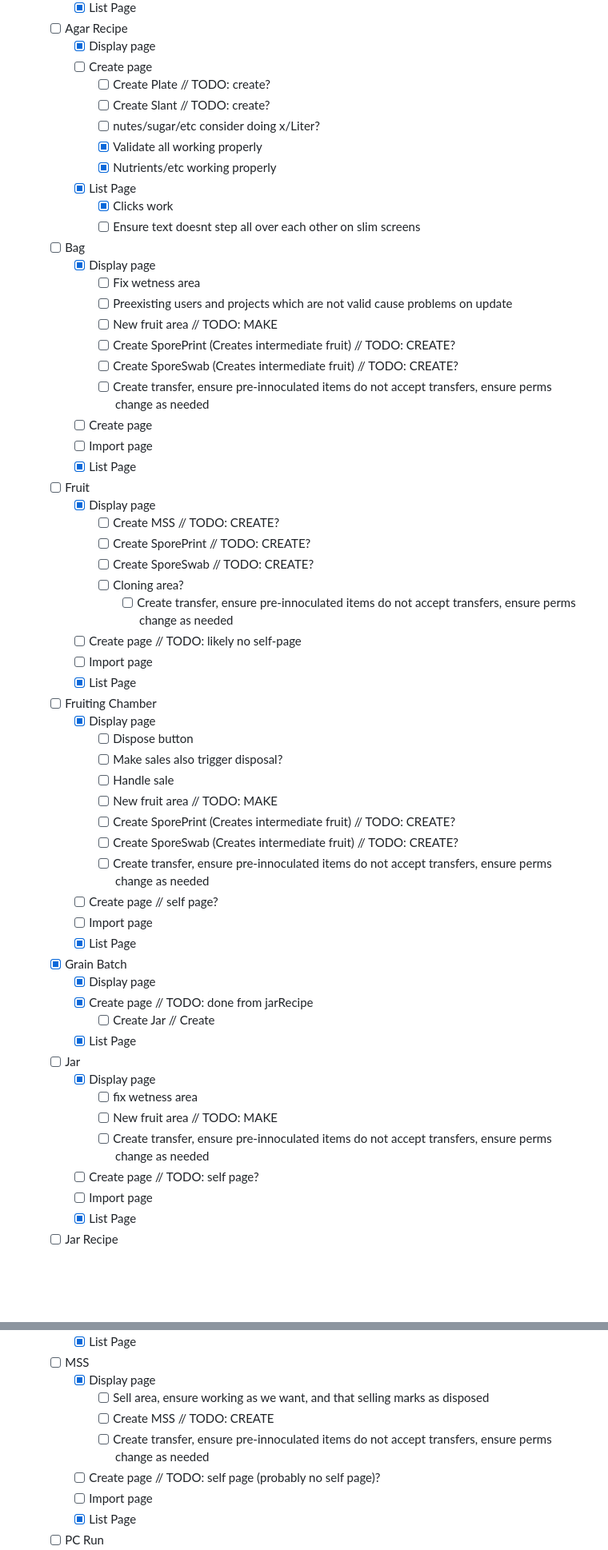
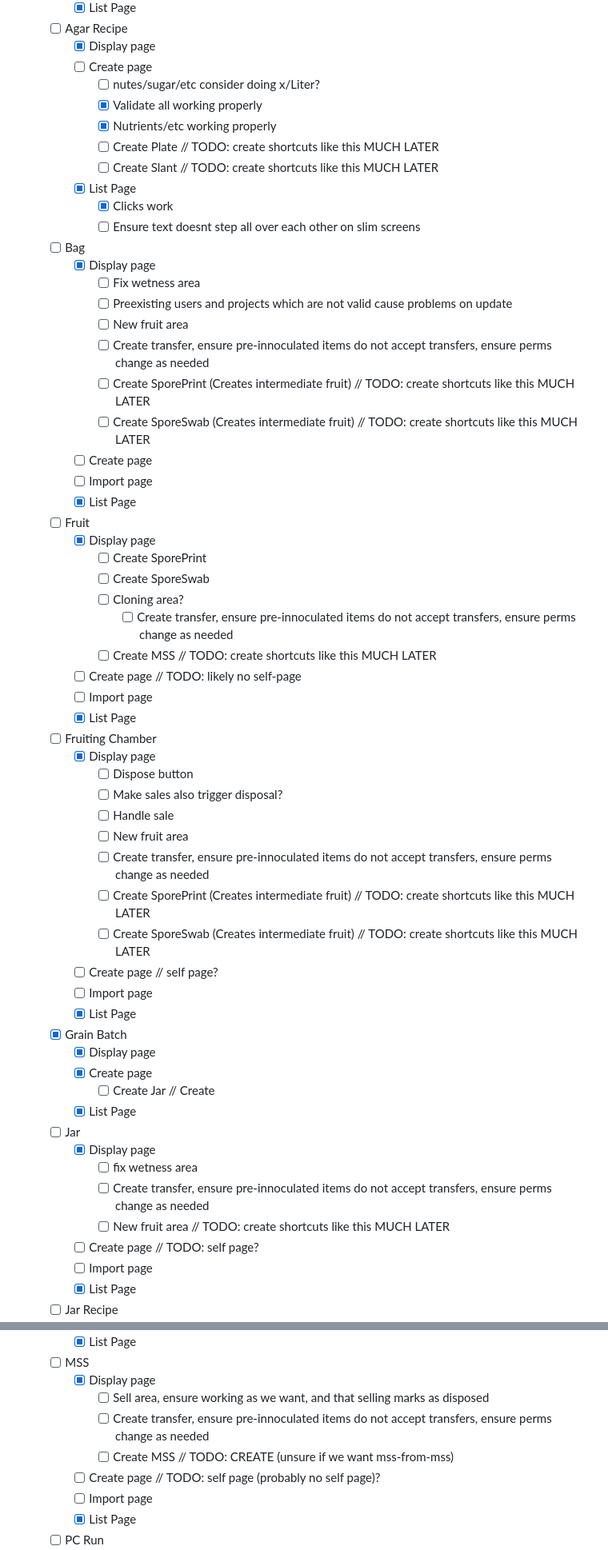
Before and after one commit to reeceappling/mushDb, a Markdown page: .github/TODO.md, 2 parts joined by grey strips. Shown at 80% size. Rendered like a GitHub page; blank space fills up the shorter version.

Commit message:
cleanup todos

```diff
--- a/.github/TODO.md
+++ b/.github/TODO.md
@@ -35,11 +35,11 @@
   - [ ] Agar Recipe
     - [x] Display page
     - [ ] Create page
-      - [ ] Create Plate // TODO: create?
-      - [ ] Create Slant // TODO: create?
       - [ ] nutes/sugar/etc consider doing x/Liter?
       - [x] Validate all working properly
       - [x] Nutrients/etc working properly
+      - [ ] Create Plate // TODO: create shortcuts like this MUCH LATER
+      - [ ] Create Slant // TODO: create shortcuts like this MUCH LATER
     - [x] List Page
       - [x] Clicks work
       - [ ] Ensure text doesnt step all over each other on slim screens
@@ -47,20 +47,20 @@
     - [x] Display page
       - [ ] Fix wetness area
       - [ ] Preexisting users and projects which are not valid cause problems on update
-      - [ ] New fruit area // TODO: MAKE
-      - [ ] Create SporePrint (Creates intermediate fruit) // TODO: CREATE?
-      - [ ] Create SporeSwab (Creates intermediate fruit) // TODO: CREATE?
+      - [ ] New fruit area
       - [ ] Create transfer, ensure pre-innoculated items do not accept transfers, ensure perms change as needed
+      - [ ] Create SporePrint (Creates intermediate fruit) // TODO: create shortcuts like this MUCH LATER
+      - [ ] Create SporeSwab (Creates intermediate fruit) // TODO: create shortcuts like this MUCH LATER
     - [ ] Create page
     - [ ] Import page
     - [x] List Page
   - [ ] Fruit
     - [x] Display page
-      - [ ] Create MSS // TODO: CREATE?
-      - [ ] Create SporePrint // TODO: CREATE?
-      - [ ] Create SporeSwab // TODO: CREATE?
+      - [ ] Create SporePrint
+      - [ ] Create SporeSwab
       - [ ] Cloning area?
         - [ ] Create transfer, ensure pre-innoculated items do not accept transfers, ensure perms change as needed
+      - [ ] Create MSS // TODO: create shortcuts like this MUCH LATER
     - [ ] Create page // TODO: likely no self-page
     - [ ] Import page
     - [x] List Page
@@ -69,23 +69,23 @@
       - [ ] Dispose button
       - [ ] Make sales also trigger disposal?
       - [ ] Handle sale
-      - [ ] New fruit area // TODO: MAKE
-      - [ ] Create SporePrint (Creates intermediate fruit) // TODO: CREATE?
-      - [ ] Create SporeSwab (Creates intermediate fruit) // TODO: CREATE?
+      - [ ] New fruit area
       - [ ] Create transfer, ensure pre-innoculated items do not accept transfers, ensure perms change as needed
+      - [ ] Create SporePrint (Creates intermediate fruit) // TODO: create shortcuts like this MUCH LATER
+      - [ ] Create SporeSwab (Creates intermediate fruit) // TODO: create shortcuts like this MUCH LATER
     - [ ] Create page // self page?
     - [ ] Import page
     - [x] List Page
   - [x] Grain Batch
     - [x] Display page
-    - [x] Create page // TODO: done from jarRecipe
+    - [x] Create page
       - [ ] Create Jar // Create
     - [x] List Page
   - [ ] Jar
     - [x] Display page
       - [ ] fix wetness area
-      - [ ] New fruit area // TODO: MAKE
       - [ ] Create transfer, ensure pre-innoculated items do not accept transfers, ensure perms change as needed
+      - [ ] New fruit area // TODO: create shortcuts like this MUCH LATER
     - [ ] Create page // TODO: self page?
     - [ ] Import page
     - [x] List Page
@@ -126,8 +126,8 @@
   - [ ] MSS
     - [x] Display page
       - [ ] Sell area, ensure working as we want, and that selling marks as disposed
-      - [ ] Create MSS // TODO: CREATE
       - [ ] Create transfer, ensure pre-innoculated items do not accept transfers, ensure perms change as needed
+      - [ ] Create MSS // TODO: CREATE (unsure if we want mss-from-mss)
     - [ ] Create page // TODO: self page (probably no self page)?
     - [ ] Import page
     - [x] List Page
```
Also changed, not shown: other parts of .github/TODO.md (+7 -13 lines).
